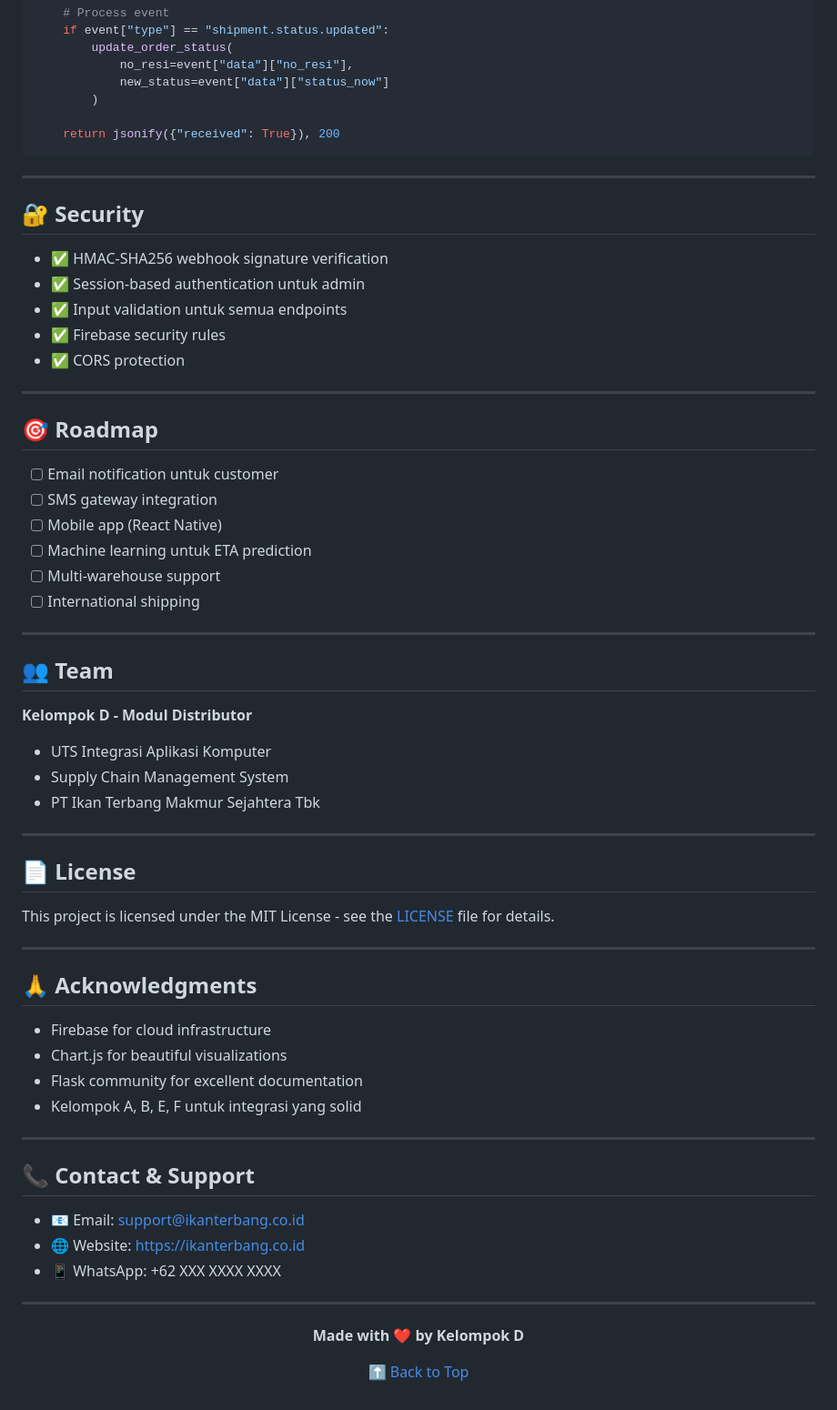
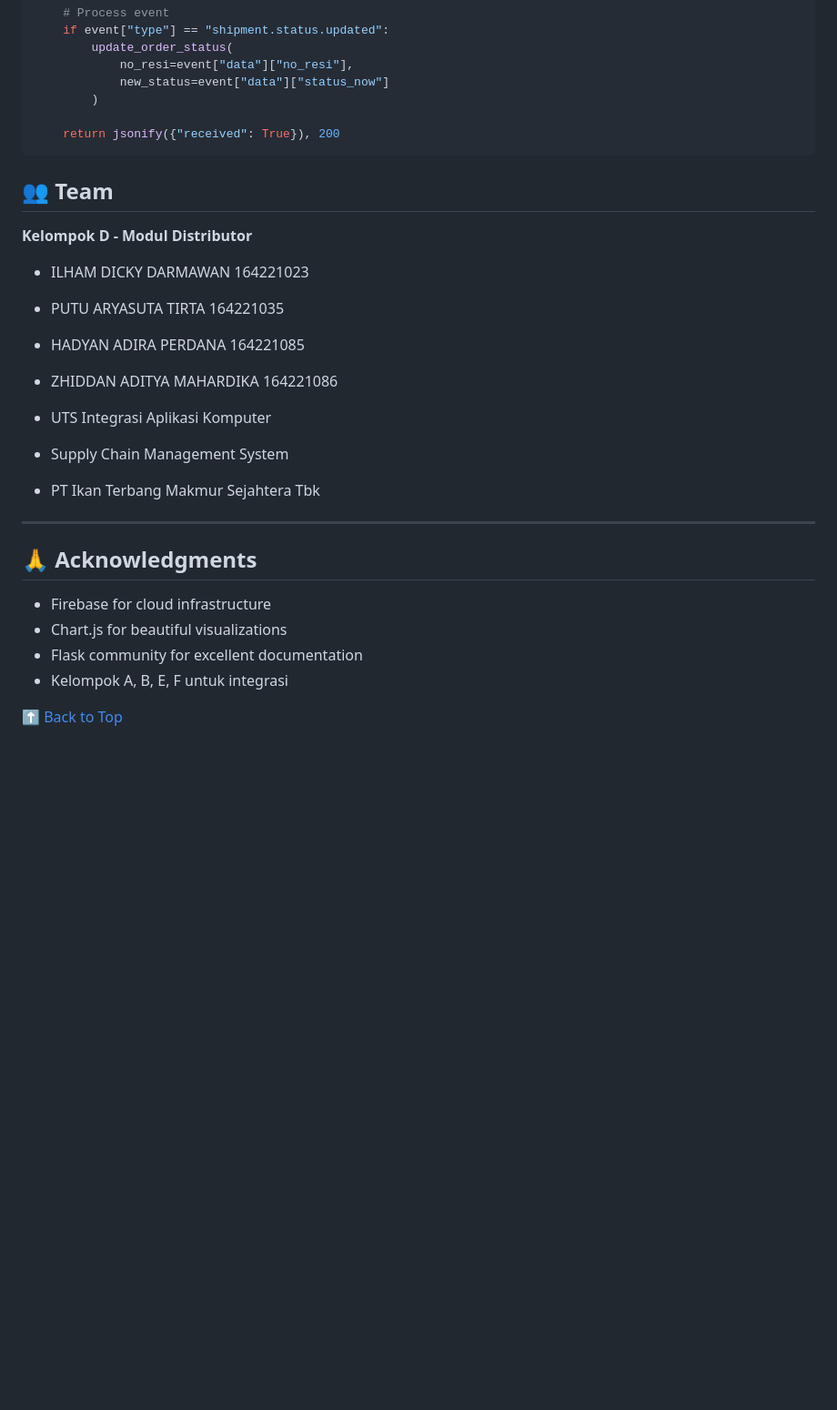
Before and after one commit to Aryasuta17/Distributor-IAK, a Markdown page: README.md, the part around the change. Shown at 91% size. GitHub-like rendering; blank space fills up the shorter version.

````diff
--- a/README.md
+++ b/README.md
@@ -381,42 +381,18 @@ def handle_distributor_event():
     return jsonify({"received": True}), 200
 ```
 
----
-
-## 🔐 Security
-
-- ✅ HMAC-SHA256 webhook signature verification
-- ✅ Session-based authentication untuk admin
-- ✅ Input validation untuk semua endpoints
-- ✅ Firebase security rules
-- ✅ CORS protection
-
----
-
-## 🎯 Roadmap
-
-- [ ] Email notification untuk customer
-- [ ] SMS gateway integration
-- [ ] Mobile app (React Native)
-- [ ] Machine learning untuk ETA prediction
-- [ ] Multi-warehouse support
-- [ ] International shipping
-
----
-
 ## 👥 Team
 
 **Kelompok D - Modul Distributor**
 
+- ILHAM DICKY DARMAWAN 164221023
+- PUTU ARYASUTA TIRTA 164221035
+- HADYAN ADIRA PERDANA 164221085
+- ZHIDDAN ADITYA MAHARDIKA 164221086
+
 - UTS Integrasi Aplikasi Komputer
 - Supply Chain Management System
 - PT Ikan Terbang Makmur Sejahtera Tbk
-
----
-
-## 📄 License
-
-This project is licensed under the MIT License - see the [LICENSE](LICENSE) file for details.
 
 ---
 
@@ -425,21 +401,7 @@ This project is licensed under the MIT License - see the [LICENSE](LICENSE) file
 - Firebase for cloud infrastructure
 - Chart.js for beautiful visualizations
 - Flask community for excellent documentation
-- Kelompok A, B, E, F untuk integrasi yang solid
-
----
-
-## 📞 Contact & Support
-
-- 📧 Email: support@ikanterbang.co.id
-- 🌐 Website: [https://ikanterbang.co.id](https://ikanterbang.co.id)
-- 📱 WhatsApp: +62 XXX XXXX XXXX
-
----
-
-<div align="center">
-
-**Made with ❤️ by Kelompok D**
+- Kelompok A, B, E, F untuk integrasi
 
 [⬆ Back to Top](#-pt-ikan-terbang-makmur-sejahtera-tbk---distributor-module)
 
````
